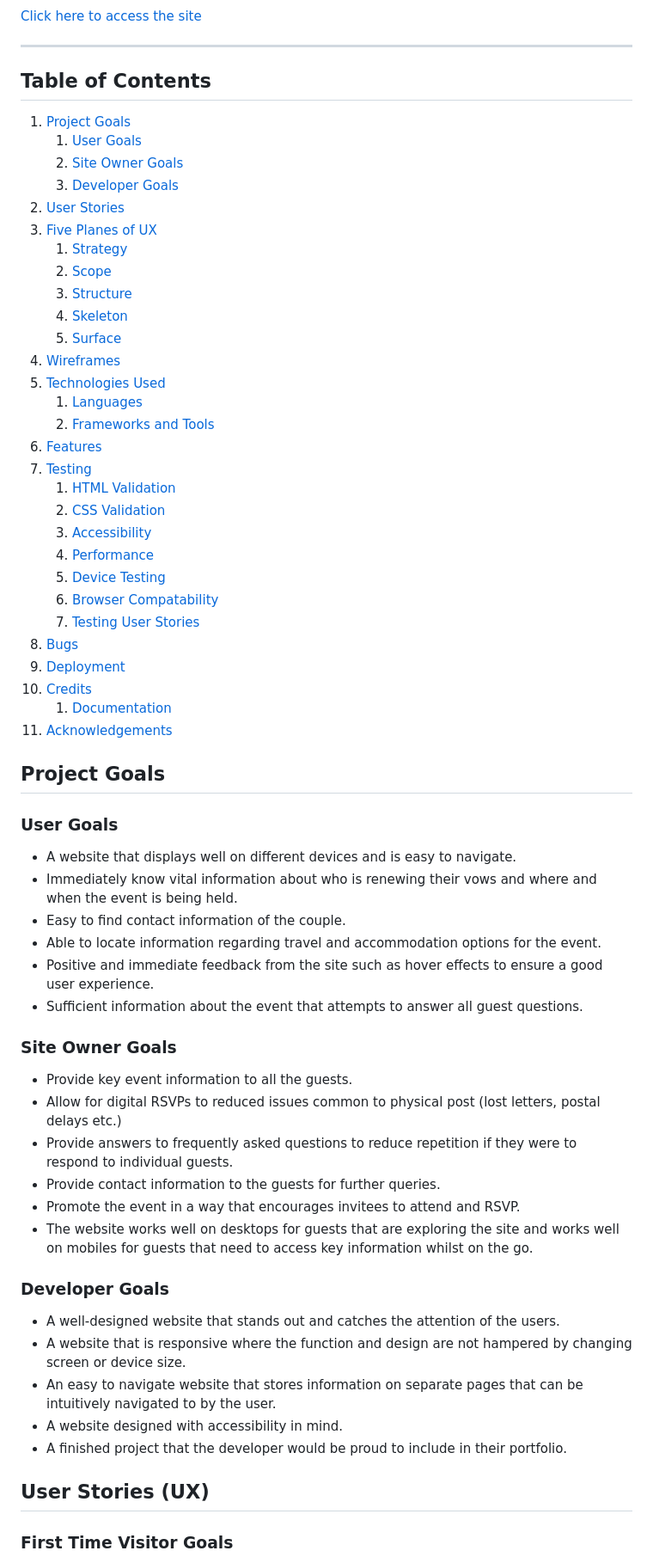
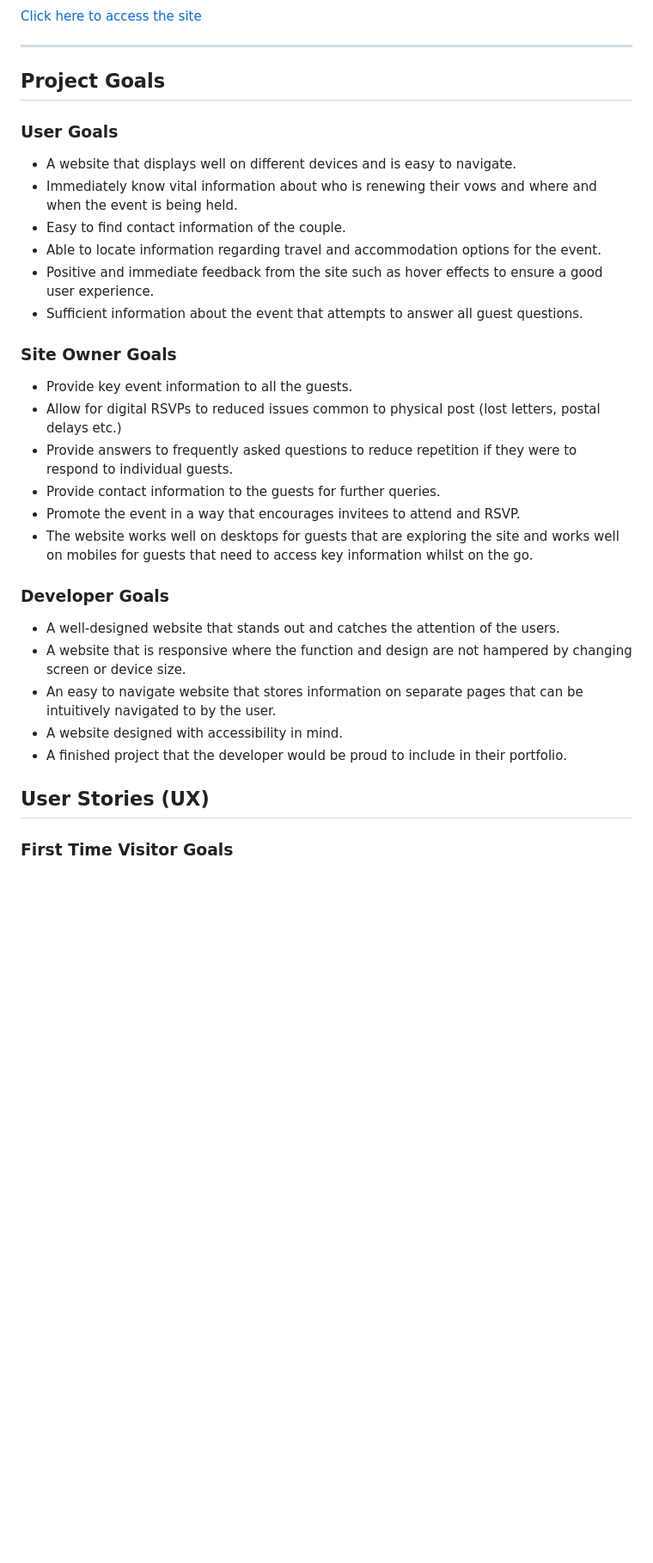
Before and after one commit to amfairley/adamiani, a Markdown page: README.md, the part around one of its changes. Shown at 86% size. Rendered like a GitHub page; blank space fills up the shorter version.

Commit message:
docs: remove table of contents, update user stories

```diff
--- a/README.md
+++ b/README.md
@@ -14,41 +14,9 @@ Adamiani is an informative wedding-vow renewal website with the aim of providing
 
 ---
 
-## Table of Contents
+## Project Goals
 
-1. [Project Goals](#project-goals)
-	1. [User Goals](#user-goals)
-	2. [Site Owner Goals](#site-owner-goals)
-	3. [Developer Goals](#developer-goals)
-2. [User Stories](#user-stories)
-3. [Five Planes of UX](#five-planes-of-ux)
-	1. [Strategy](#strategy)
-	2. [Scope](#scope)
-	3. [Structure](#structure)
-	4. [Skeleton](#skeleton)
-	5. [Surface](#surface)
-4. [Wireframes](#wireframes)
-5. [Technologies Used](#technologies-used)
-	1. [Languages](#languages)
-	2. [Frameworks and Tools](#frameworks-and-tools)
-6. [Features](#features)
-7. [Testing](#testing)
-	1. [HTML Validation](#html-validation)
-	2. [CSS Validation](#css-validation)
-	3. [Accessibility](#accessibility)
-	4. [Performance](#performance)
-	5. [Device Testing](#device-testing)
-	6. [Browser Compatability](#browser-compatability)
-	7. [Testing User Stories](#testing-user-stories)
-8. [Bugs](#bugs)
-9. [Deployment](#deployment)
-10. [Credits](#credits)
-	1. [Documentation](#credits-documentation)
-11. [Acknowledgements](#acknowledgements)
-
-## Project Goals <a name="project-goals"></a>
-
-### User Goals <a name="user-goals"></a>
+### User Goals
 - A website that displays well on different devices and is easy to navigate.
 - Immediately know vital information about who is renewing their vows and where and when the event is being held.
 - Easy to find contact information of the couple.
@@ -56,7 +24,7 @@ Adamiani is an informative wedding-vow renewal website with the aim of providing
 - Positive and immediate feedback from the site such as hover effects to ensure a good user experience.
 - Sufficient information about the event that attempts to answer all guest questions.
 
-### Site Owner Goals <a name="site-owner-goals"></a>
+### Site Owner Goals
 - Provide key event information to all the guests.
 - Allow for digital RSVPs to reduced issues common to physical post (lost letters, postal delays etc.)
 - Provide answers to frequently asked questions to reduce repetition if they were to respond to individual guests.
@@ -64,12 +32,12 @@ Adamiani is an informative wedding-vow renewal website with the aim of providing
 - Promote the event in a way that encourages invitees to attend and RSVP.
 - The website works well on desktops for guests that are exploring the site and works well on mobiles for guests that need to access key information whilst on the go.
 
-### Developer Goals <a name="developer-goals"></a>
+### Developer Goals
 - A well-designed website that stands out and catches the attention of the users.
 - A website that is responsive where the function and design are not hampered by changing screen or device size.
 - An easy to navigate website that stores information on separate pages that can be intuitively navigated to by the user.
 - A website designed with accessibility in mind.
 - A finished project that the developer would be proud to include in their portfolio.
 
-## User Stories (UX) <a name="user-stories"></a>
+## User Stories (UX)
 ### First Time Visitor Goals
```
Also changed, not shown: other parts of README.md (+42 -42 lines).
